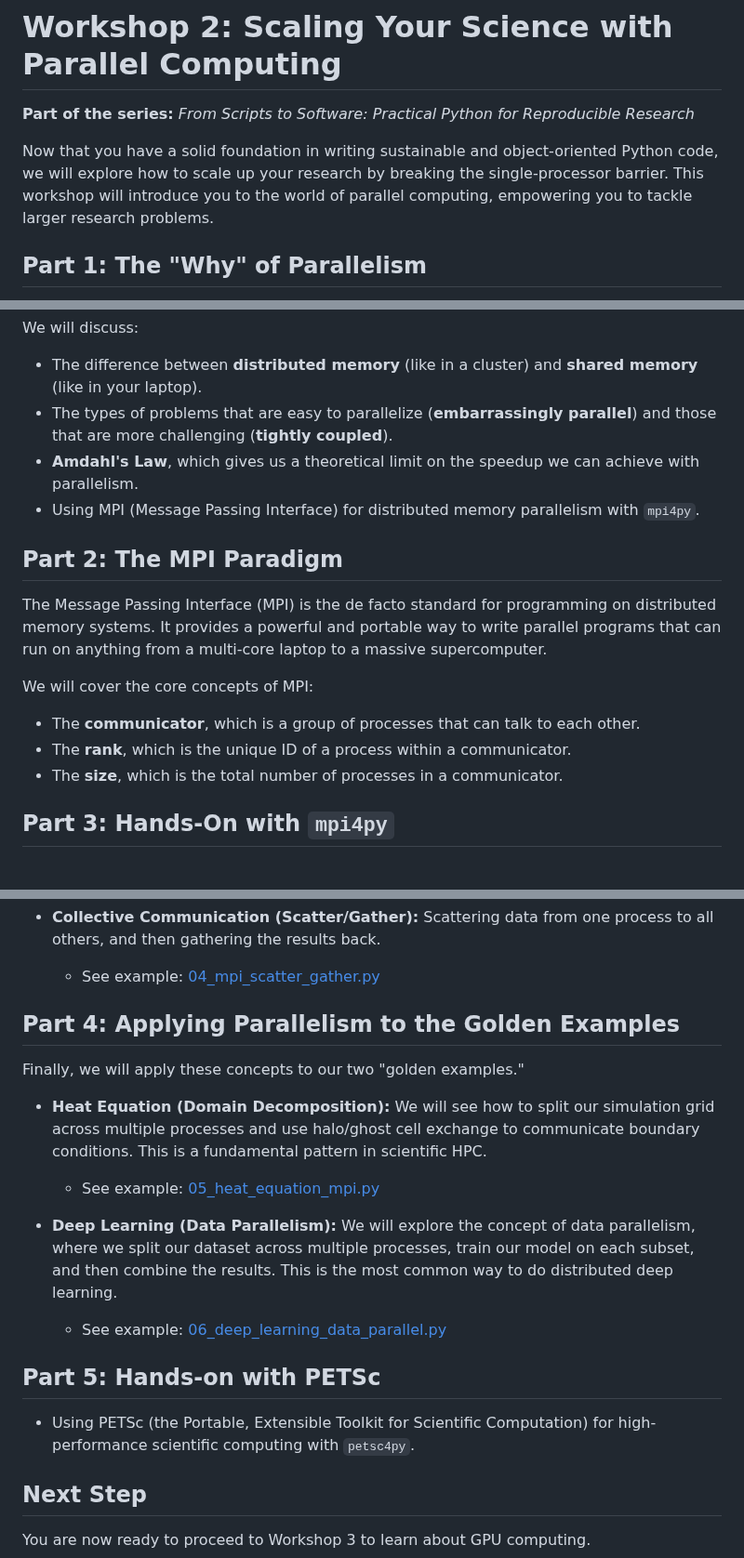
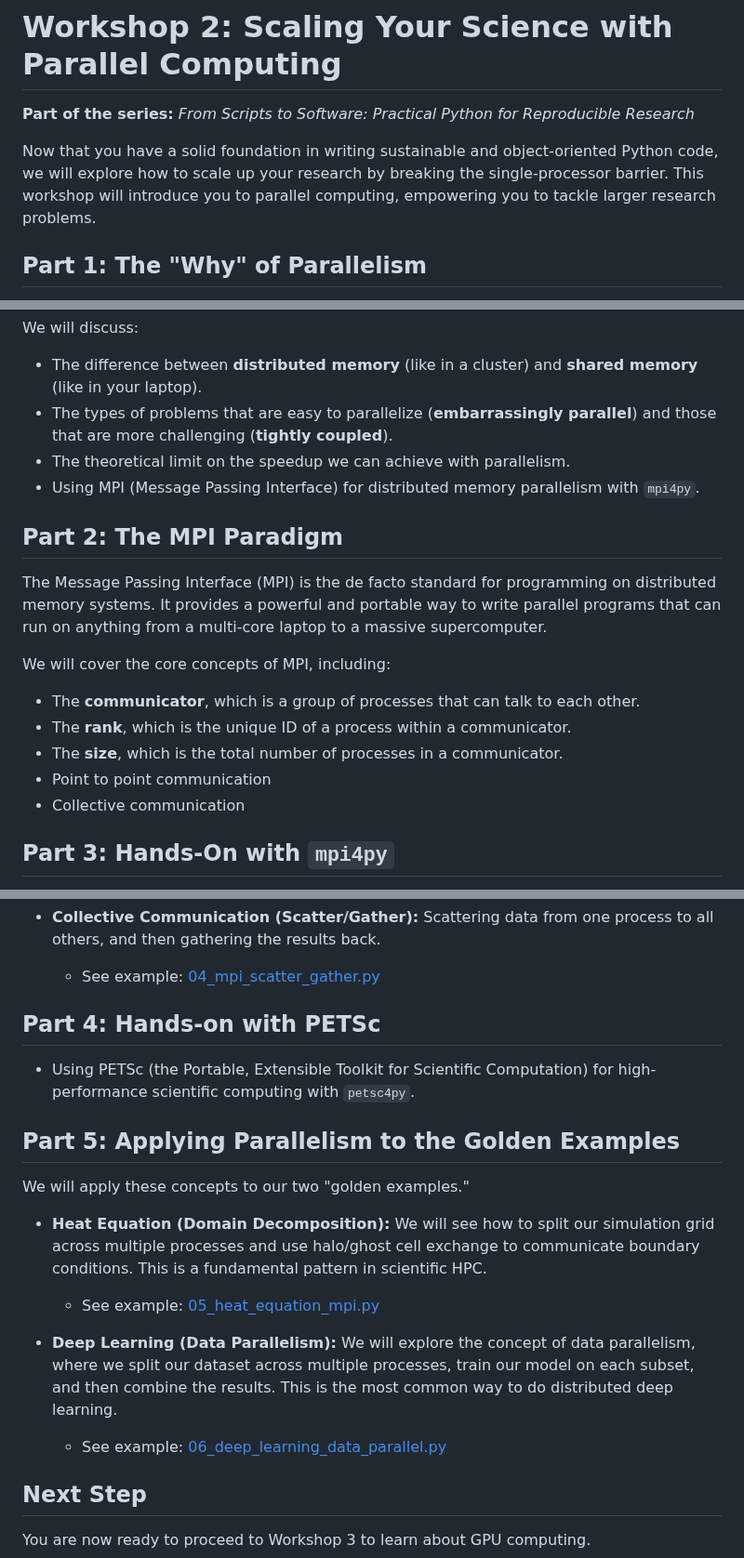
Before and after one commit to schuang/advanced-python-series, a Markdown page: workshop2.md, 3 parts joined by grey strips. Shown at 93% size. GitHub-like rendering.

Commit message:
update workshop2
Revised sections to enhance clarity and structure, including updates to the workshop parts and descriptions.

```diff
--- a/workshop2.md
+++ b/workshop2.md
@@ -2,7 +2,7 @@
 
 **Part of the series:** *From Scripts to Software: Practical Python for Reproducible Research*
 
-Now that you have a solid foundation in writing sustainable and object-oriented Python code, we will explore how to scale up your research by breaking the single-processor barrier. This workshop will introduce you to the world of parallel computing, empowering you to tackle larger research problems.
+Now that you have a solid foundation in writing sustainable and object-oriented Python code, we will explore how to scale up your research by breaking the single-processor barrier. This workshop will introduce you to parallel computing, empowering you to tackle larger research problems.
 
 ## Part 1: The "Why" of Parallelism
 
@@ -11,7 +11,7 @@ As your datasets grow and your simulations become more complex, you will inevita
 We will discuss:
 *   The difference between **distributed memory** (like in a cluster) and **shared memory** (like in your laptop).
 *   The types of problems that are easy to parallelize (**embarrassingly parallel**) and those that are more challenging (**tightly coupled**).
-*   **Amdahl's Law**, which gives us a theoretical limit on the speedup we can achieve with parallelism.
+*   The theoretical limit on the speedup we can achieve with parallelism.
 *   Using MPI (Message Passing Interface) for distributed memory parallelism with `mpi4py`.
 
 
@@ -19,10 +19,12 @@ We will discuss:
 
 The Message Passing Interface (MPI) is the de facto standard for programming on distributed memory systems. It provides a powerful and portable way to write parallel programs that can run on anything from a multi-core laptop to a massive supercomputer.
 
-We will cover the core concepts of MPI:
+We will cover the core concepts of MPI, including:
 *   The **communicator**, which is a group of processes that can talk to each other.
 *   The **rank**, which is the unique ID of a process within a communicator.
 *   The **size**, which is the total number of processes in a communicator.
+*   Point to point communication
+*   Collective communication
 
 ## Part 3: Hands-On with `mpi4py`
 
@@ -40,9 +42,13 @@ We will cover the core concepts of MPI:
 *   **Collective Communication (Scatter/Gather):** Scattering data from one process to all others, and then gathering the results back.
     *   See example: [04_mpi_scatter_gather.py](workshop-2-examples/04_mpi_scatter_gather.py)
 
-## Part 4: Applying Parallelism to the Golden Examples
+## Part 4: Hands-on with PETSc
 
-Finally, we will apply these concepts to our two "golden examples."
+*   Using PETSc (the Portable, Extensible Toolkit for Scientific Computation) for high-performance scientific computing with `petsc4py`.
+
+## Part 5: Applying Parallelism to the Golden Examples
+
+We will apply these concepts to our two "golden examples."
 
 *   **Heat Equation (Domain Decomposition):** We will see how to split our simulation grid across multiple processes and use halo/ghost cell exchange to communicate boundary conditions. This is a fundamental pattern in scientific HPC.
     *   See example: [05_heat_equation_mpi.py](workshop-2-examples/05_heat_equation_mpi.py)
@@ -50,9 +56,6 @@ Finally, we will apply these concepts to our two "golden examples."
 *   **Deep Learning (Data Parallelism):** We will explore the concept of data parallelism, where we split our dataset across multiple processes, train our model on each subset, and then combine the results. This is the most common way to do distributed deep learning.
     *   See example: [06_deep_learning_data_parallel.py](workshop-2-examples/06_deep_learning_data_parallel.py)
 
-## Part 5: Hands-on with PETSc
-
-*   Using PETSc (the Portable, Extensible Toolkit for Scientific Computation) for high-performance scientific computing with `petsc4py`.
 
 ## Next Step
 
```
